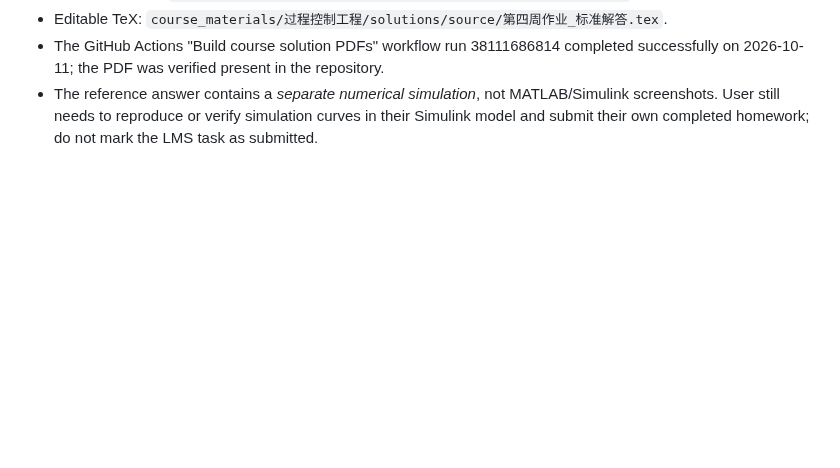
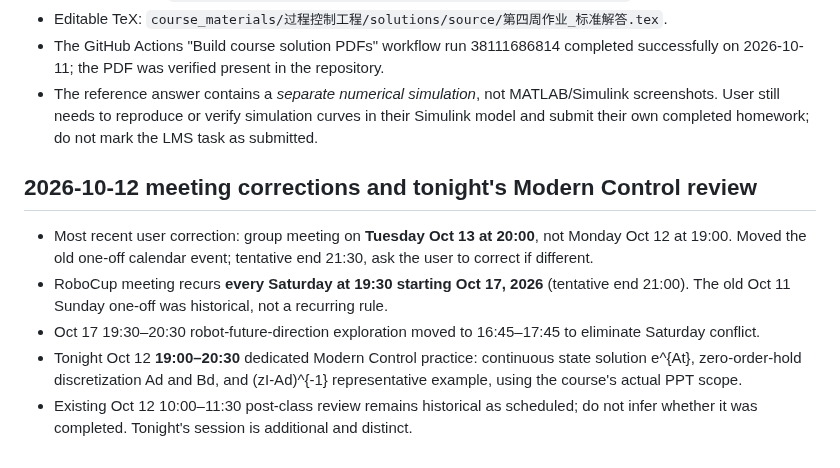
Before and after one commit to fengye918/super-productivity-planner, a Markdown page: ACTIVE_CONTEXT.md, the part around one of its changes. Drawn GitHub-style; blank space fills up the shorter version.

Commit message:
Record corrected meeting schedules and Oct 12 Modern Control review

```diff
--- a/ACTIVE_CONTEXT.md
+++ b/ACTIVE_CONTEXT.md
@@ -246,3 +246,11 @@ Updated: 2026-10-11
 - Editable TeX: `course_materials/过程控制工程/solutions/source/第四周作业_标准解答.tex`.
 - The GitHub Actions "Build course solution PDFs" workflow run 38111686814 completed successfully on 2026-10-11; the PDF was verified present in the repository.
 - The reference answer contains a *separate numerical simulation*, not MATLAB/Simulink screenshots. User still needs to reproduce or verify simulation curves in their Simulink model and submit their own completed homework; do not mark the LMS task as submitted.
+
+
+## 2026-10-12 meeting corrections and tonight's Modern Control review
+- Most recent user correction: group meeting on **Tuesday Oct 13 at 20:00**, not Monday Oct 12 at 19:00. Moved the old one-off calendar event; tentative end 21:30, ask the user to correct if different.
+- RoboCup meeting recurs **every Saturday at 19:30 starting Oct 17, 2026** (tentative end 21:00). The old Oct 11 Sunday one-off was historical, not a recurring rule.
+- Oct 17 19:30–20:30 robot-future-direction exploration moved to 16:45–17:45 to eliminate Saturday conflict.
+- Tonight Oct 12 **19:00–20:30** dedicated Modern Control practice: continuous state solution e^{At}, zero-order-hold discretization Ad and Bd, and (zI-Ad)^{-1} representative example, using the course's actual PPT scope.
+- Existing Oct 12 10:00–11:30 post-class review remains historical as scheduled; do not infer whether it was completed. Tonight's session is additional and distinct.
```
Also changed, not shown: other parts of ACTIVE_CONTEXT.md (+1 -1 lines).
